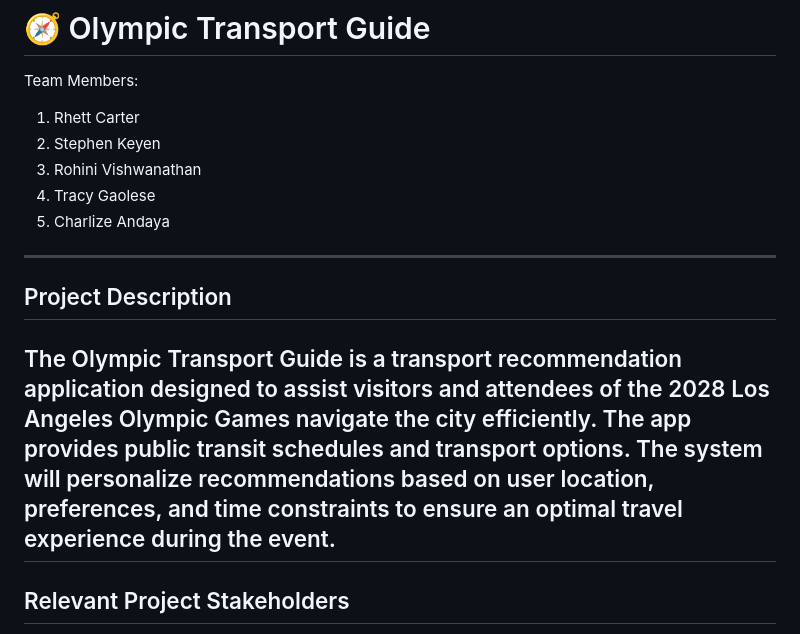
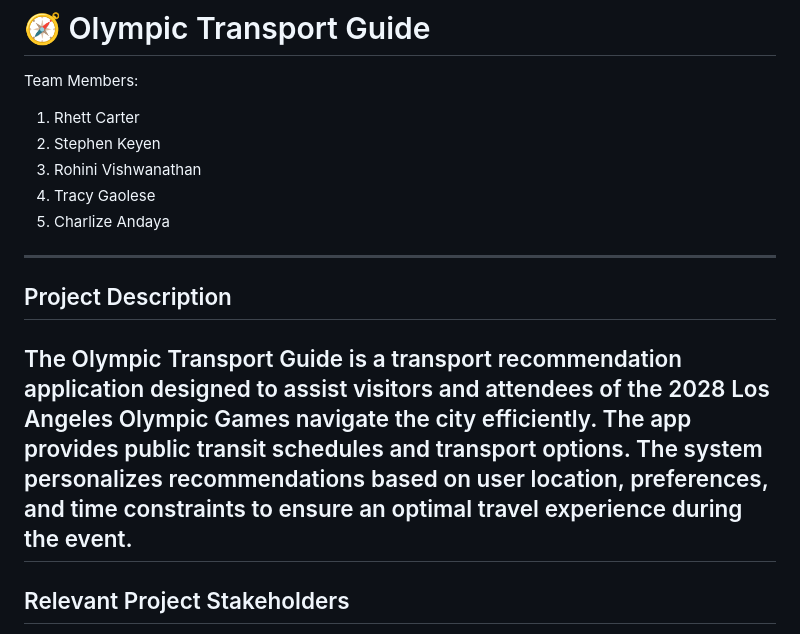
Before and after one commit to Stephkd123/ist-303-team-B, a Markdown page: README.md, the part around the change. GitHub-like rendering.

```diff
--- a/README.md
+++ b/README.md
@@ -6,12 +6,15 @@ Team Members:
 3.	Rohini Vishwanathan
 4.	Tracy Gaolese
 5.	Charlize Andaya
+
 ---
 
 ## Project Description
 
-The Olympic Transport Guide is a transport recommendation application designed to assist visitors and attendees of the 2028 Los Angeles Olympic Games navigate the city efficiently. The app provides public transit schedules and  transport options. The system will personalize recommendations based on user location, preferences, and time constraints to ensure an optimal travel experience during the event.
+The Olympic Transport Guide is a transport recommendation application designed to assist visitors and attendees of the 2028 Los Angeles Olympic Games navigate the city efficiently. The app provides public transit schedules and transport options. The system personalizes recommendations based on user location, preferences, and time constraints to ensure an optimal travel experience during the event.
 ---
+
+
 ## Relevant Project Stakeholders
 1.	End Users (Olympic Visitors & Tourists): Travelers needing real-time transport recommendations.
 2.	Los Angeles Public Transit Authorities: Agencies managing buses, metro, and other public transport systems.
```
